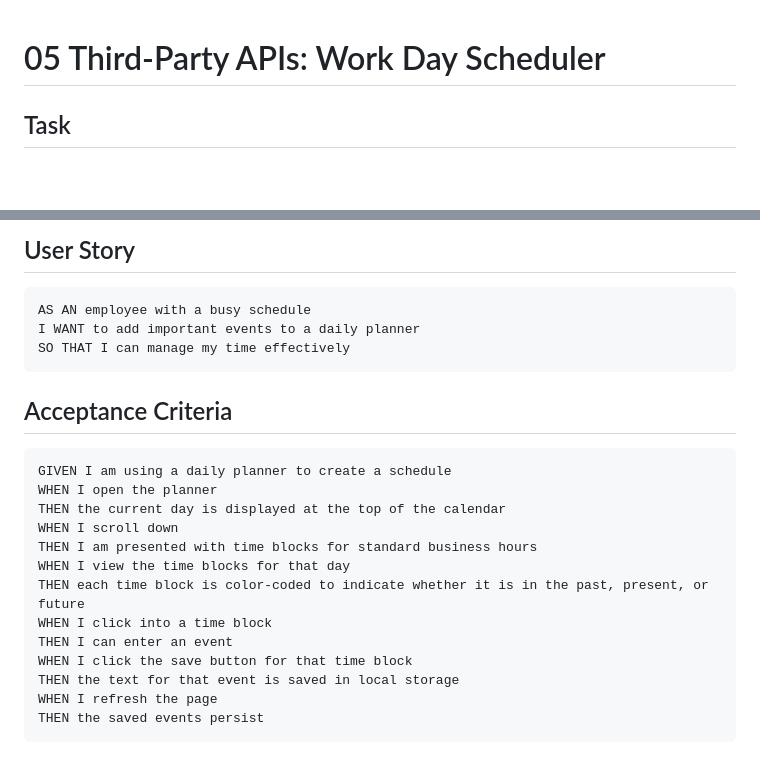
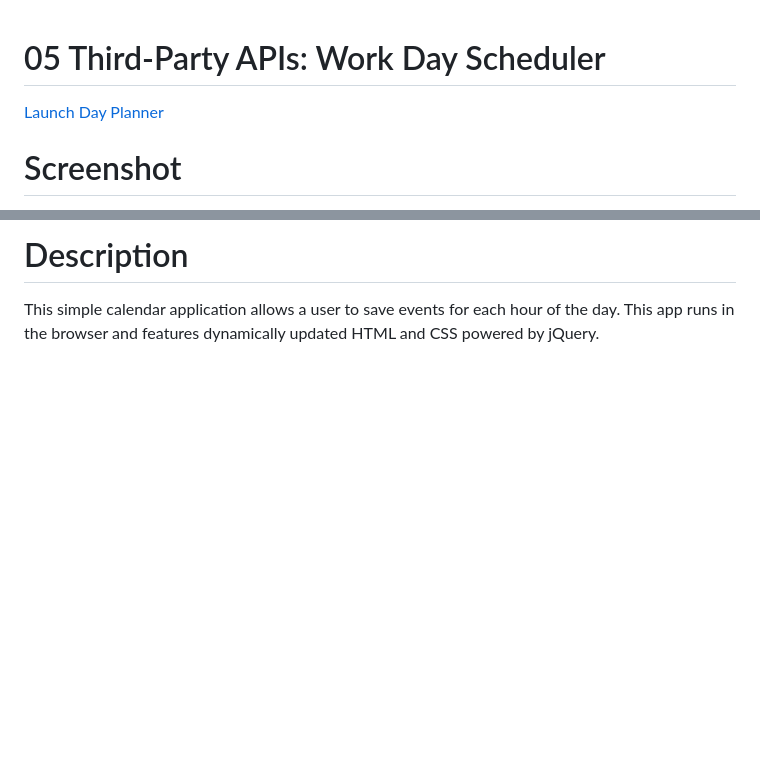
Before and after one commit to jaortisi6/Day-Planner, a Markdown page: README.md, 2 parts joined by grey strips. GitHub-like rendering; blank space fills up the shorter version.

````diff
--- a/README.md
+++ b/README.md
@@ -1,4 +1,5 @@
 # 05 Third-Party APIs: Work Day Scheduler
+[Launch Day Planner](https://jaortisi6.github.io/Day-Planner/)
 
-## Task
+# Screenshot
 
@@ -6,27 +7,4 @@ Create a simple calendar application that allows a user to save events for each
 
-## User Story
+# Description
 
-```
-AS AN employee with a busy schedule
-I WANT to add important events to a daily planner
-SO THAT I can manage my time effectively
-```
-
-
-## Acceptance Criteria
-
-```
-GIVEN I am using a daily planner to create a schedule
-WHEN I open the planner
-THEN the current day is displayed at the top of the calendar
-WHEN I scroll down
-THEN I am presented with time blocks for standard business hours
-WHEN I view the time blocks for that day
-THEN each time block is color-coded to indicate whether it is in the past, present, or future
-WHEN I click into a time block
-THEN I can enter an event
-WHEN I click the save button for that time block
-THEN the text for that event is saved in local storage
-WHEN I refresh the page
-THEN the saved events persist
-```
+This simple calendar application allows a user to save events for each hour of the day. This app runs in the browser and features dynamically updated HTML and CSS powered by jQuery.
````
Also changed, not shown: other parts of README.md (+1 -1 lines), Day Planner Screenshot.PNG (added).
